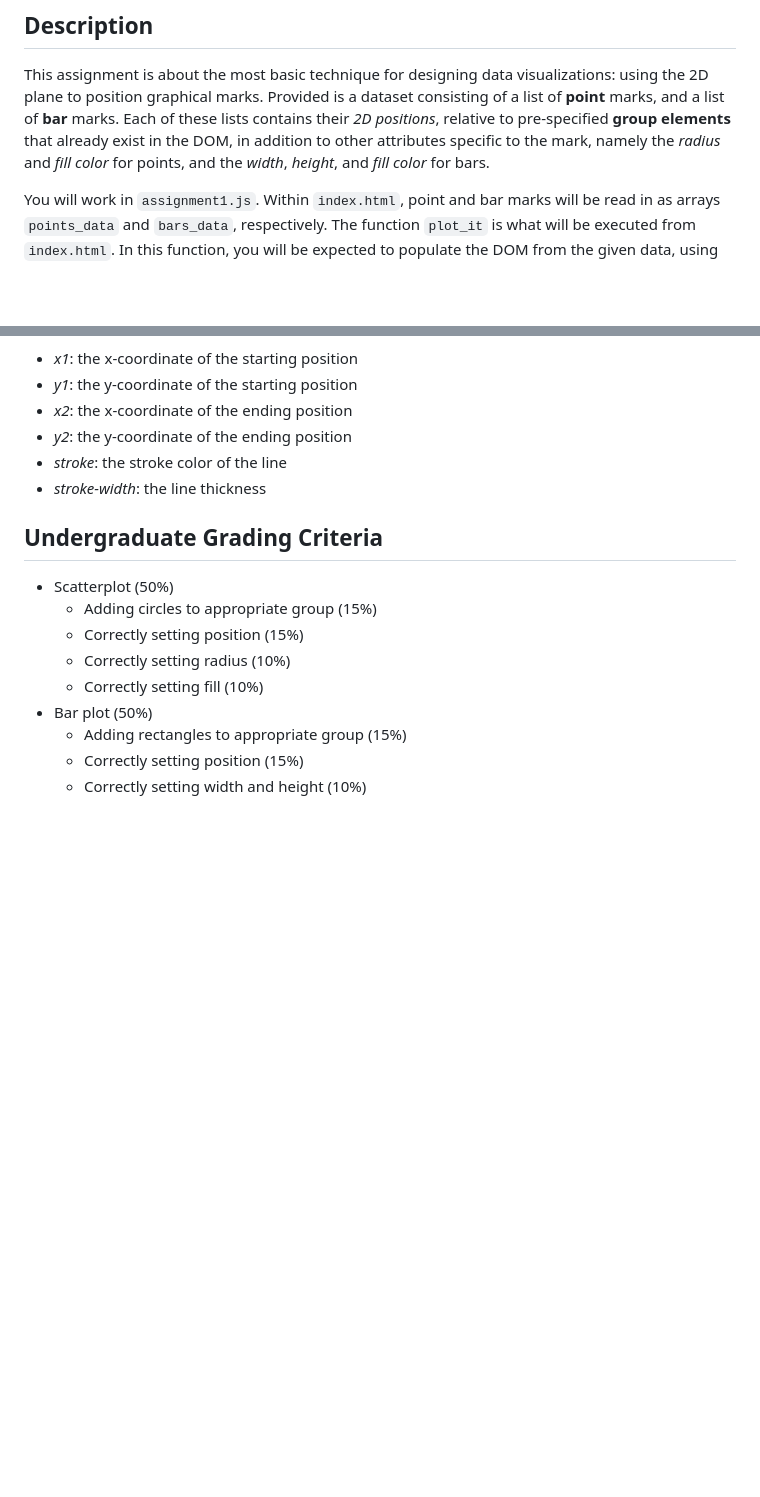
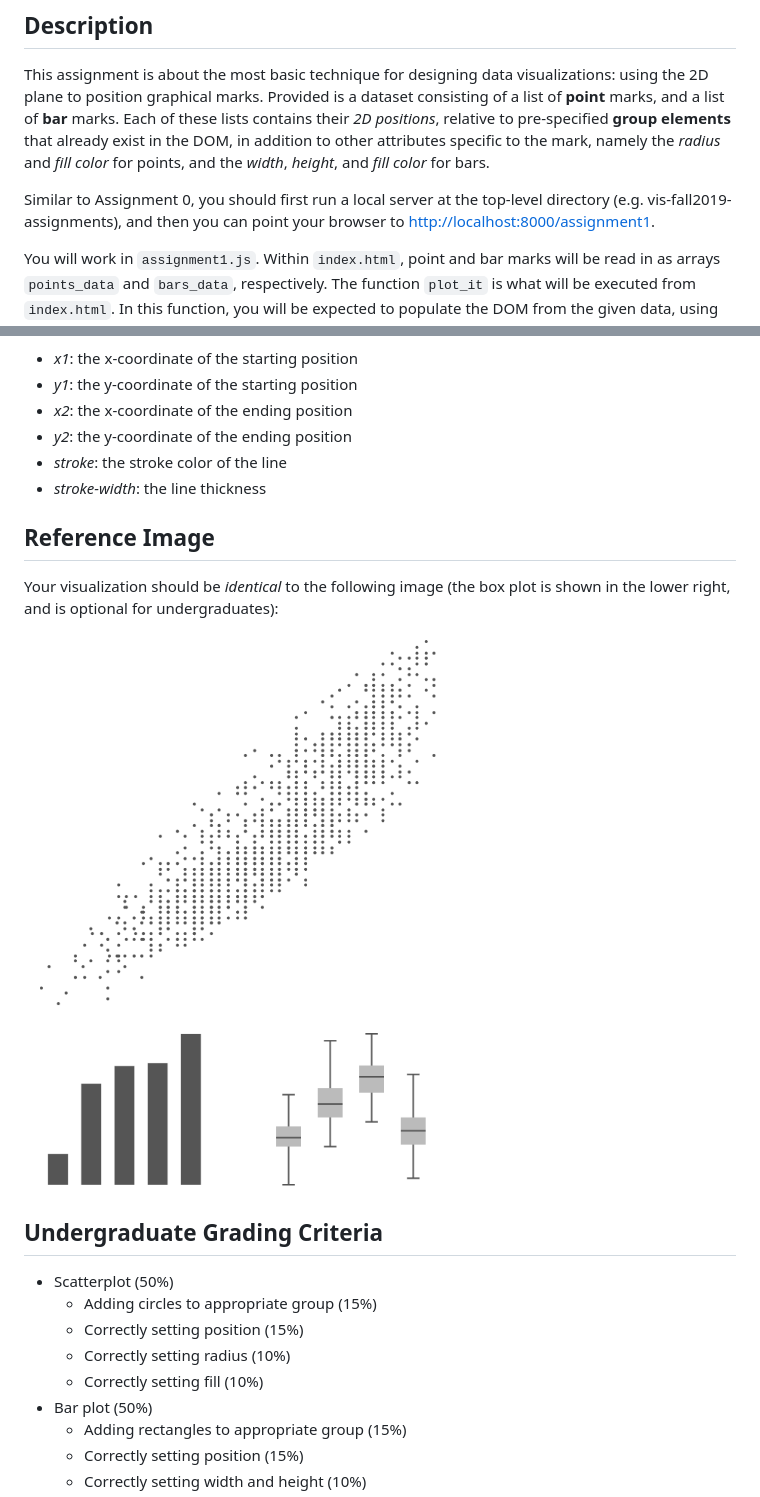
Before and after one commit to matthewberger/vis-fall2019-assignments, a Markdown page: assignment1/README.md, 2 parts joined by grey strips. Rendered like a GitHub page; pictures changed too: assignment1/reference.png (added); blank space fills up the shorter version.

Commit message:
added reference image

```diff
--- a/assignment1/README.md
+++ b/assignment1/README.md
@@ -9,6 +9,8 @@
 ## Description
 
 This assignment is about the most basic technique for designing data visualizations: using the 2D plane to position graphical marks. Provided is a dataset consisting of a list of **point** marks, and a list of **bar** marks. Each of these lists contains their _2D positions_, relative to pre-specified **group elements** that already exist in the DOM, in addition to other attributes specific to the mark, namely the _radius_ and _fill color_ for points, and the _width_, _height_, and _fill color_ for bars.
+
+Similar to Assignment 0, you should first run a local server at the top-level directory (e.g. vis-fall2019-assignments), and then you can point your browser to [http://localhost:8000/assignment1](http://localhost:8000/assignment1).
 
 You will work in `assignment1.js`. Within `index.html`, point and bar marks will be read in as arrays `points_data` and `bars_data`, respectively. The function `plot_it` is what will be executed from `index.html`. In this function, you will be expected to populate the DOM from the given data, using helper functions that have been provided, and filling in TODO stubs placed for guidance.
 
@@ -52,6 +54,12 @@ To create an [SVG line element](https://www.w3schools.com/graphics/svg_line.asp)
 * _stroke_: the stroke color of the line
 * _stroke-width_: the line thickness
 
+## Reference Image
+
+Your visualization should be _identical_ to the following image (the box plot is shown in the lower right, and is optional for undergraduates):
+
+![alt text](https://github.com/matthewberger/vis-fall2019-assignments/blob/master/assignment1/reference.png "Target Visualization")
+
 ## Undergraduate Grading Criteria
 
 * Scatterplot (50%)
```
